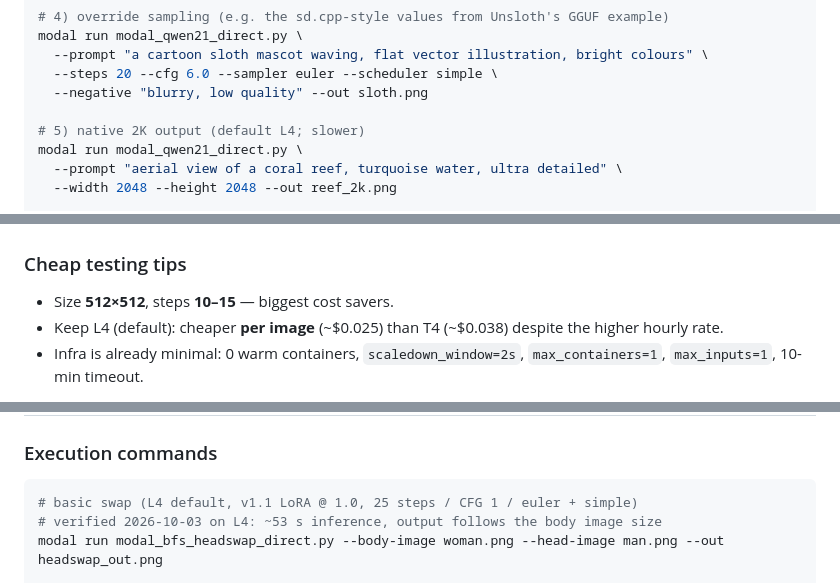
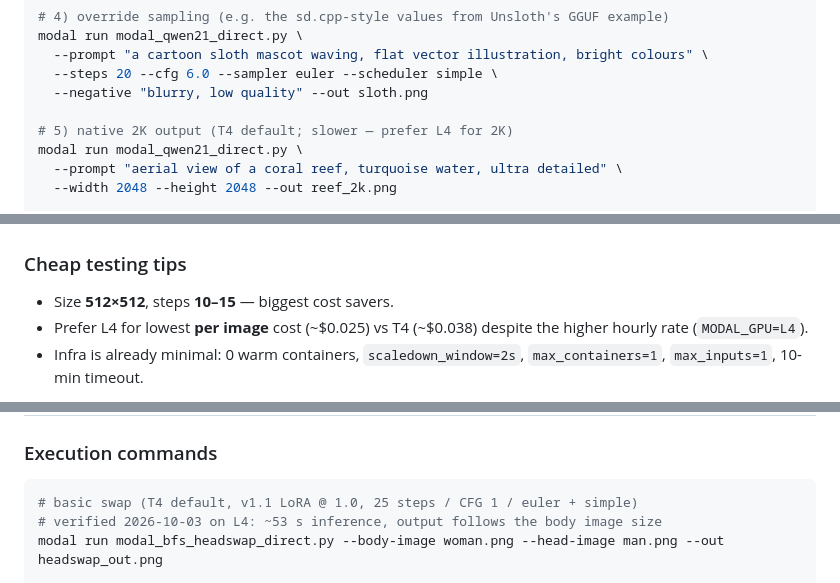
Before and after one commit to rajvermacas/runpod-setup, a Markdown page: README.md, 3 parts joined by grey strips. Drawn GitHub-style.

````diff
--- a/README.md
+++ b/README.md
@@ -82,7 +82,7 @@ modal run modal_qwen21_direct.py \
   --steps 20 --cfg 6.0 --sampler euler --scheduler simple \
   --negative "blurry, low quality" --out sloth.png
 
-# 5) native 2K output (default L4; slower)
+# 5) native 2K output (T4 default; slower — prefer L4 for 2K)
 modal run modal_qwen21_direct.py \
   --prompt "aerial view of a coral reef, turquoise water, ultra detailed" \
   --width 2048 --height 2048 --out reef_2k.png
@@ -174,7 +174,7 @@ MOCK_MODAL=1 python3 -m uvicorn web.app:app --port 8000
 ### Cheap testing tips
 
 - Size **512×512**, steps **10–15** — biggest cost savers.
-- Keep L4 (default): cheaper **per image** (~$0.025) than T4 (~$0.038) despite the higher hourly rate.
+- Prefer L4 for lowest **per image** cost (~$0.025) vs T4 (~$0.038) despite the higher hourly rate (`MODAL_GPU=L4`).
 - Infra is already minimal: 0 warm containers, `scaledown_window=2s`, `max_containers=1`, `max_inputs=1`, 10-min timeout.
 
 Env overrides: `MODAL_APP_NAME`, `MODAL_CLS_NAME` (Qwen path), `BFS_MODAL_APP_NAME`, `BFS_MODAL_CLS_NAME` (head-swap path), `TURBO_MODAL_APP_NAME`, `TURBO_MODAL_CLS_NAME` (Turbo path), `DEFAULT_MODE` (form preselect: `generate`/`edit`/`headswap`/`turbo`), `MOCK_MODAL=1`.
@@ -287,7 +287,7 @@ LoRA weights, auto-downloaded at image build into `ComfyUI/models/loras/`:
 ### Execution commands
 
 ```bash
-# basic swap (L4 default, v1.1 LoRA @ 1.0, 25 steps / CFG 1 / euler + simple)
+# basic swap (T4 default, v1.1 LoRA @ 1.0, 25 steps / CFG 1 / euler + simple)
 # verified 2026-10-03 on L4: ~53 s inference, output follows the body image size
 modal run modal_bfs_headswap_direct.py --body-image woman.png --head-image man.png --out headswap_out.png
 
````
Also changed, not shown: other parts of README.md (+7 -7 lines).
